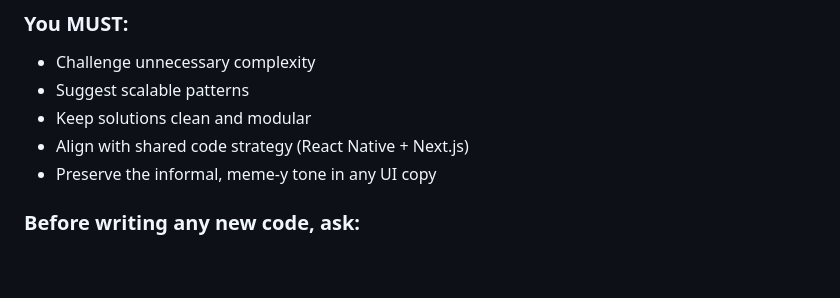
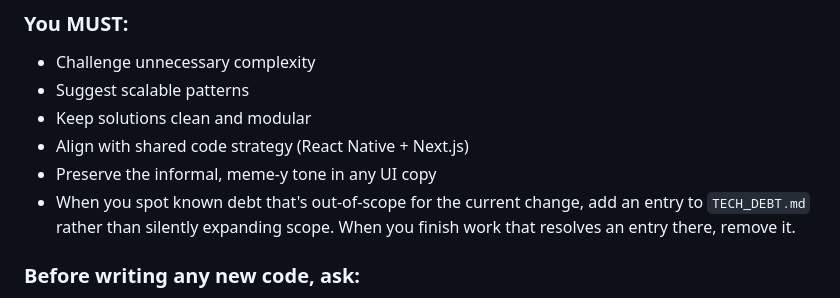
Before and after one commit to rudownco/down, a Markdown page: CLAUDE.md, the part around the change. Drawn GitHub-style; blank space fills up the shorter version.

```diff
--- a/CLAUDE.md
+++ b/CLAUDE.md
@@ -437,6 +437,7 @@ Auth: Google OAuth (live), Apple OAuth (planned)
 - Keep solutions clean and modular
 - Align with shared code strategy (React Native + Next.js)
 - Preserve the informal, meme-y tone in any UI copy
+- When you spot known debt that's out-of-scope for the current change, add an entry to `TECH_DEBT.md` rather than silently expanding scope. When you finish work that resolves an entry there, remove it.
 
 ### Before writing any new code, ask:
 1. **Is this logic shared?** → Put it in `/common`, not in a platform folder
```
Also changed, not shown: TECH_DEBT.md (added, +19 -0 lines).
